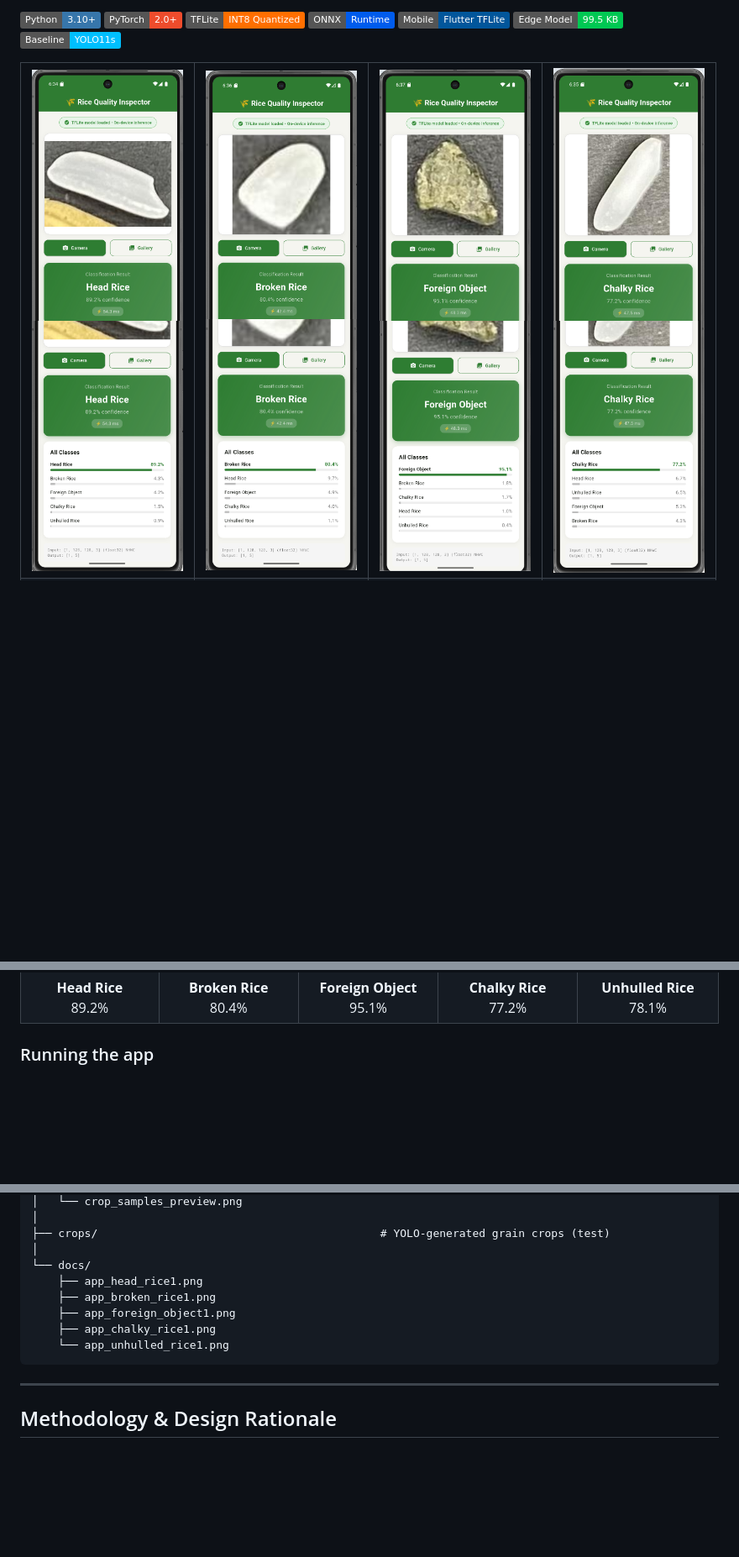
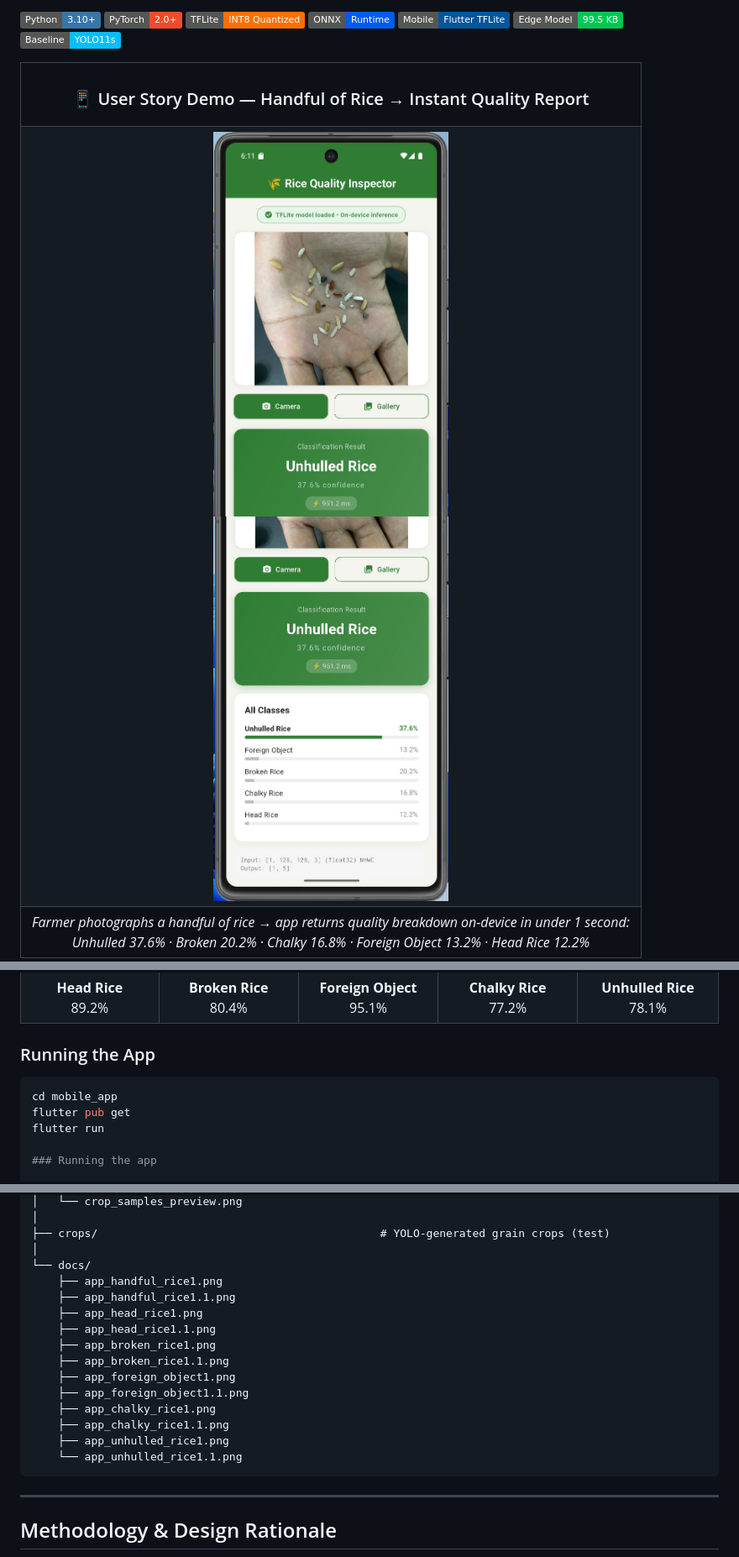
Before and after one commit to eddiegill517/rice-quality-edge-ai, a Markdown page: README.md, 3 parts joined by grey strips. Shown at 84% size. GitHub-like rendering; badges without logos; blank space fills up the shorter version.

````diff
--- a/README.md
+++ b/README.md
@@ -12,7 +12,22 @@
 
 <table align="center">
   <tr>
-    <td align="center"><img src="docs/app_head_rice1.png" width="180"/><br><img src="docs/app_head_rice1.1.png" width="180"/></td>
-    <td align="center"><img src="docs/app_broken_rice1.png" width="180"/><br><img src="docs/app_broken_rice1.1.png" width="180"/></td>
-    <td align="center"><img src="docs/app_foreign_object1.png" width="180"/><br><img src="docs/app_foreign_object1.1.png" width="180"/></td>
-    <td align="center"><img src="docs/app_chalky_rice1.png" width="180"/><br><img src="docs/app_chalky_rice1.1.png" width="180"/></td>
+    <td align="center" colspan="4">
+      <h3>📱 User Story Demo — Handful of Rice → Instant Quality Report</h3>
+    </td>
+  </tr>
+  <tr>
+    <td align="center" colspan="4">
+      <img src="docs/app_handful_rice1.png" width="280"/>
+      <br>
+      <img src="docs/app_handful_rice1.1.png" width="280"/>
+    </td>
+  </tr>
+  <tr>
+    <td align="center" colspan="4">
+      <em>Farmer photographs a handful of rice → app returns quality breakdown on-device in under 1 second:<br>
+      Unhulled 37.6% · Broken 20.2% · Chalky 16.8% · Foreign Object 13.2% · Head Rice 12.2%</em>
+    </td>
+  </tr>
+</table>
+
@@ -376,6 +427,13 @@ Built with **Flutter** using the `tflite_flutter` package. The app loads the Tin
     <td align="center"><b>Unhulled Rice</b><br>78.1%</td>
   </tr>
 </table>
+
+### Running the App
+
+```bash
+cd mobile_app
+flutter pub get
+flutter run
 
 ### Running the app
 
@@ -501,11 +559,18 @@ rice-quality-edge-ai/
 ├── crops/                                           # YOLO-generated grain crops (test)
 │
 └── docs/
+    ├── app_handful_rice1.png
+    ├── app_handful_rice1.1.png
     ├── app_head_rice1.png
+    ├── app_head_rice1.1.png
     ├── app_broken_rice1.png
+    ├── app_broken_rice1.1.png
     ├── app_foreign_object1.png
+    ├── app_foreign_object1.1.png
     ├── app_chalky_rice1.png
-    └── app_unhulled_rice1.png
+    ├── app_chalky_rice1.1.png
+    ├── app_unhulled_rice1.png
+    └── app_unhulled_rice1.1.png
 ```
 
 ---
````
Also changed, not shown: other parts of README.md (+38 -2 lines).
